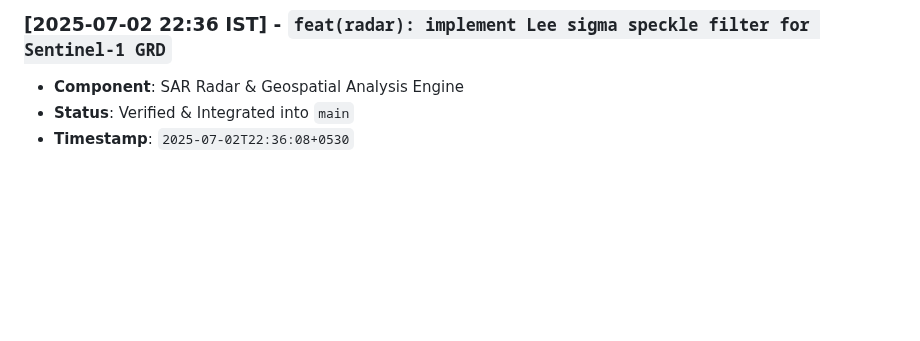
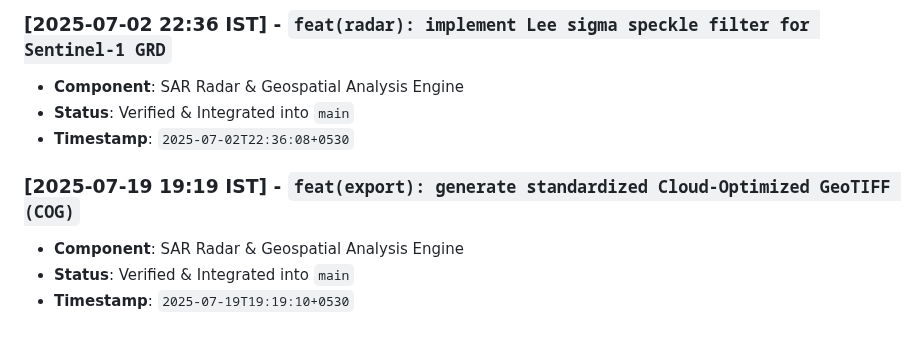
Before and after one commit to abdullah00ashraf/sentinel-hufp-v7, a Markdown page: docs/RADAR_PIPELINE_LOG.md, the part around the change. Drawn GitHub-style; blank space fills up the shorter version.

Commit message:
feat(export): generate standardized Cloud-Optimized GeoTIFF (COG)

```diff
--- a/docs/RADAR_PIPELINE_LOG.md
+++ b/docs/RADAR_PIPELINE_LOG.md
@@ -108,3 +108,8 @@ This document tracks verified architectural iterations, feature additions, and p
 - **Component**: SAR Radar & Geospatial Analysis Engine
 - **Status**: Verified & Integrated into `main`
 - **Timestamp**: `2025-07-02T22:36:08+0530`
+
+### [2025-07-19 19:19 IST] - `feat(export): generate standardized Cloud-Optimized GeoTIFF (COG)`
+- **Component**: SAR Radar & Geospatial Analysis Engine
+- **Status**: Verified & Integrated into `main`
+- **Timestamp**: `2025-07-19T19:19:10+0530`
```
